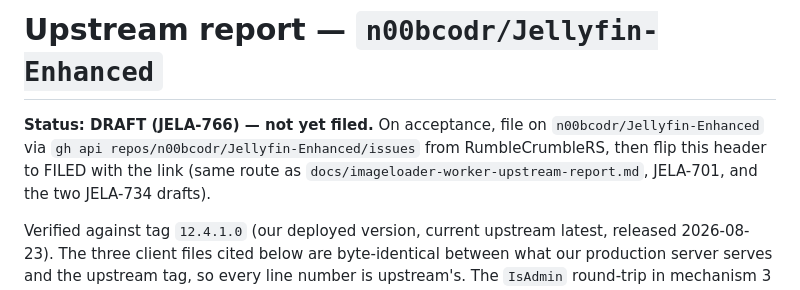
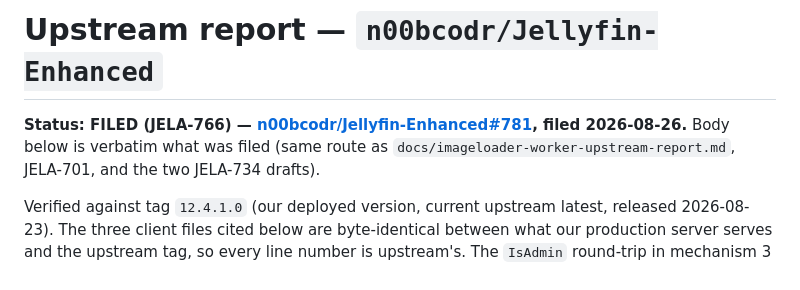
Before and after one commit to RumbleCrumbleRS/JellyPlug-Tizen, a Markdown page: docs/jellyfin-enhanced-settings-writeback-upstream-report.md, the part around the change. GitHub-like rendering.

Commit message:
JELA-766: flip upstream report DRAFT -> FILED (n00bcodr/Jellyfin-Enhanced#781)
Co-Authored-By: Claude Fable 5 <noreply@anthropic.com>

```diff
--- a/docs/jellyfin-enhanced-settings-writeback-upstream-report.md
+++ b/docs/jellyfin-enhanced-settings-writeback-upstream-report.md
@@ -1,8 +1,8 @@
 # Upstream report — `n00bcodr/Jellyfin-Enhanced`
 
-**Status: DRAFT (JELA-766) — not yet filed.** On acceptance, file on
-`n00bcodr/Jellyfin-Enhanced` via `gh api repos/n00bcodr/Jellyfin-Enhanced/issues`
-from RumbleCrumbleRS, then flip this header to FILED with the link (same route as
+**Status: FILED (JELA-766) —
+[n00bcodr/Jellyfin-Enhanced#781](https://github.com/n00bcodr/Jellyfin-Enhanced/issues/781),
+filed 2026-08-26.** Body below is verbatim what was filed (same route as
 `docs/imageloader-worker-upstream-report.md`, JELA-701, and the two JELA-734
 drafts).
 
```
